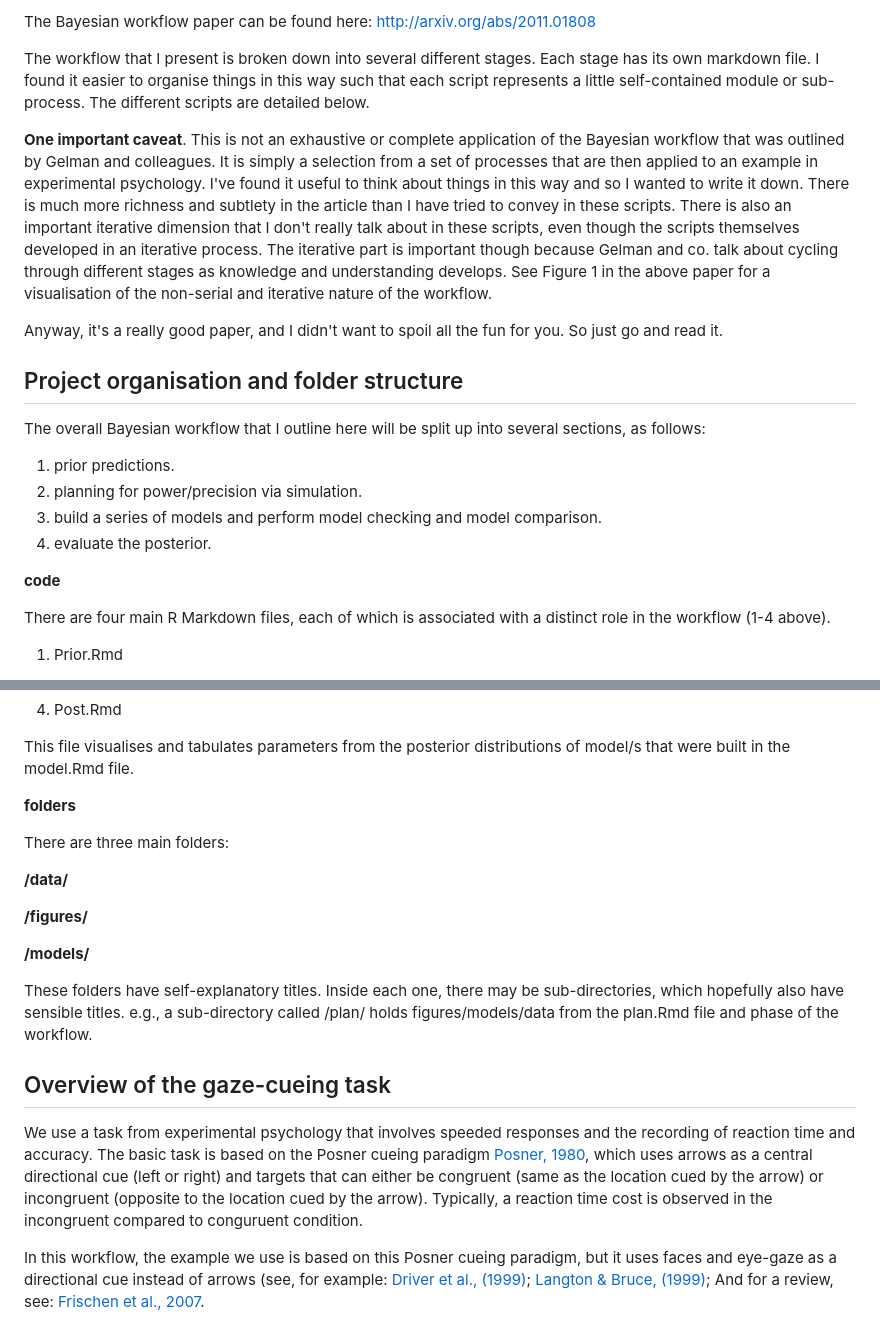
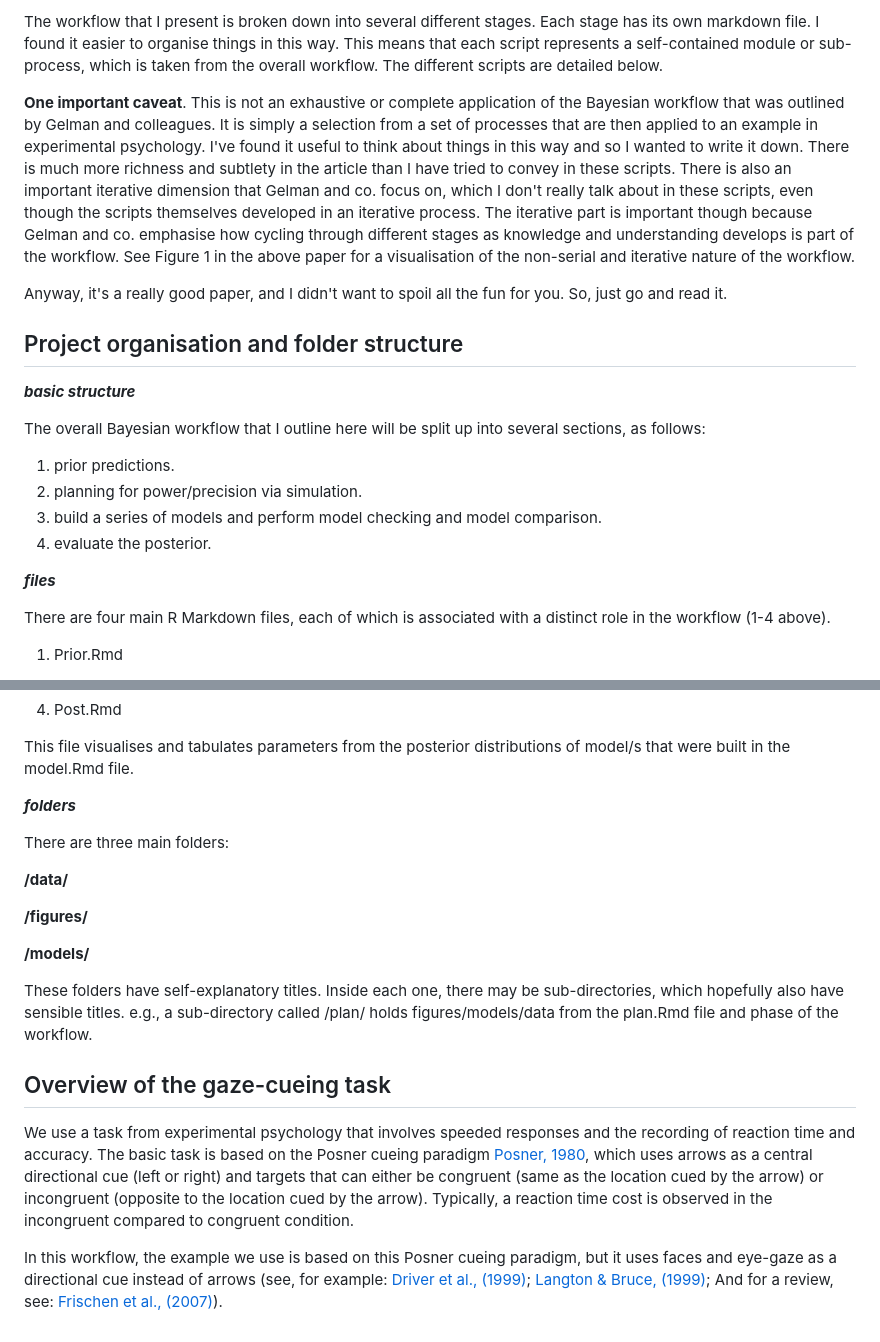
Before and after one commit to rich-ramsey/Bayesian_workflow, a Markdown page: readme.md, 2 parts joined by grey strips. Rendered like a GitHub page.

Commit message:
updated text

```diff
--- a/readme.md
+++ b/readme.md
@@ -7,13 +7,13 @@ colleagues and apply them to an example scenario in experimental psychology / co
 
-The Bayesian workflow paper can be found here: http://arxiv.org/abs/2011.01808
+The workflow that I present is broken down into several different stages. Each stage has its own markdown file. I found it easier to organise things in this way. This means that each script represents a self-contained module or sub-process, which is taken from the overall workflow. The different scripts are detailed below.
 
-The workflow that I present is broken down into several different stages. Each stage has its own markdown file. I found it easier to organise things in this way such that each script represents a little self-contained module or sub-process. The different scripts are detailed below.
+**One important caveat**. This is not an exhaustive or complete application of the Bayesian workflow that was outlined by Gelman and colleagues. It is simply a selection from a set of processes that are then applied to an example in experimental psychology. I've found it useful to think about things in this way and so I wanted to write it down. There is much more richness and subtlety in the article than I have tried to convey in these scripts. There is also an important iterative dimension that Gelman and co. focus on, which I don't really talk about in these scripts, even though the scripts themselves developed in an iterative process. The iterative part is important though because Gelman and co. emphasise how cycling through different stages as knowledge and understanding develops is part of the workflow. See Figure 1 in the above paper for a visualisation of the non-serial and iterative nature of the workflow.
 
-**One important caveat**. This is not an exhaustive or complete application of the Bayesian workflow that was outlined by Gelman and colleagues. It is simply a selection from a set of processes that are then applied to an example in experimental psychology. I've found it useful to think about things in this way and so I wanted to write it down. There is much more richness and subtlety in the article than I have tried to convey in these scripts. There is also an important iterative dimension that I don't really talk about in these scripts, even though the scripts themselves developed in an iterative process. The iterative part is important though because Gelman and co. talk about cycling through different stages as knowledge and understanding develops. See Figure 1 in the above paper for a visualisation of the non-serial and iterative nature of the workflow.
-
-Anyway, it's a really good paper, and I didn't want to spoil all the fun for you. So just go and read it.
+Anyway, it's a really good paper, and I didn't want to spoil all the fun for you. So, just go and read it.
 
 ## Project organisation and folder structure ##
+
+***basic structure***
 
 The overall Bayesian workflow that I outline here will be split up into several sections, as follows:
 
@@ -22,7 +22,7 @@ The overall Bayesian workflow that I outline here will be split up into several
 3. build a series of models and perform model checking and model comparison.
 4. evaluate the posterior.
 
-**code**
+***files***
 
 There are four main R Markdown files, each of which is associated with a distinct role in the workflow (1-4 above).
 
@@ -45,7 +45,7 @@ and model comparisons.
 
 This file visualises and tabulates parameters from the posterior distributions of model/s that were built in the model.Rmd file.
 
-**folders**
+***folders***
 
 There are three main folders:
 
@@ -59,6 +59,6 @@ These folders have self-explanatory titles. Inside each one, there may be sub-di
 
 ## Overview of the gaze-cueing task ##
 
-We use a task from experimental psychology that involves speeded responses and the recording of reaction time and accuracy. The basic task is based on the Posner cueing paradigm [Posner, 1980](https://doi.org/10.1080/00335558008248231), which uses arrows as a central directional cue (left or right) and targets that can either be congruent (same as the location cued by the arrow) or incongruent (opposite to the location cued by the arrow). Typically, a reaction time cost is observed in the incongruent compared to conguruent condition.
+We use a task from experimental psychology that involves speeded responses and the recording of reaction time and accuracy. The basic task is based on the Posner cueing paradigm [Posner, 1980](https://doi.org/10.1080/00335558008248231), which uses arrows as a central directional cue (left or right) and targets that can either be congruent (same as the location cued by the arrow) or incongruent (opposite to the location cued by the arrow). Typically, a reaction time cost is observed in the incongruent compared to congruent condition.
 
-In this workflow, the example we use is based on this Posner cueing paradigm, but it uses faces and eye-gaze as a directional cue instead of arrows (see, for example: [Driver et al., (1999)](http://www.informaworld.com/10.1080/135062899394920); [Langton & Bruce, (1999)](https://doi.org/10.1080/135062899394939); And for a review, see: [Frischen et al., 2007](https://psycnet.apa.org/record/2007-09203-007).
+In this workflow, the example we use is based on this Posner cueing paradigm, but it uses faces and eye-gaze as a directional cue instead of arrows (see, for example: [Driver et al., (1999)](http://www.informaworld.com/10.1080/135062899394920); [Langton & Bruce, (1999)](https://doi.org/10.1080/135062899394939); And for a review, see: [Frischen et al., (2007)](https://psycnet.apa.org/record/2007-09203-007)).
```
Also changed, not shown: other parts of readme.md (+2 -2 lines).
